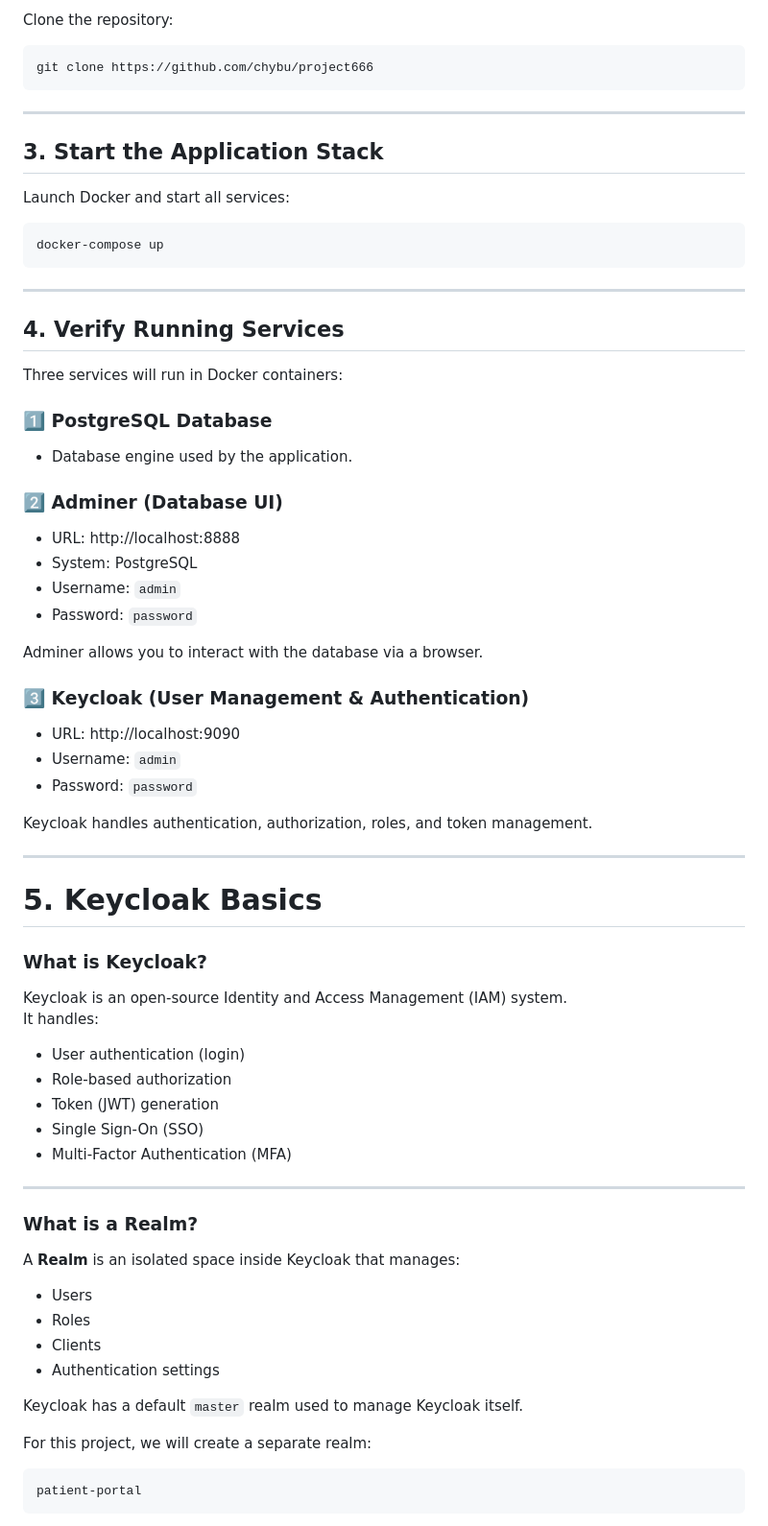
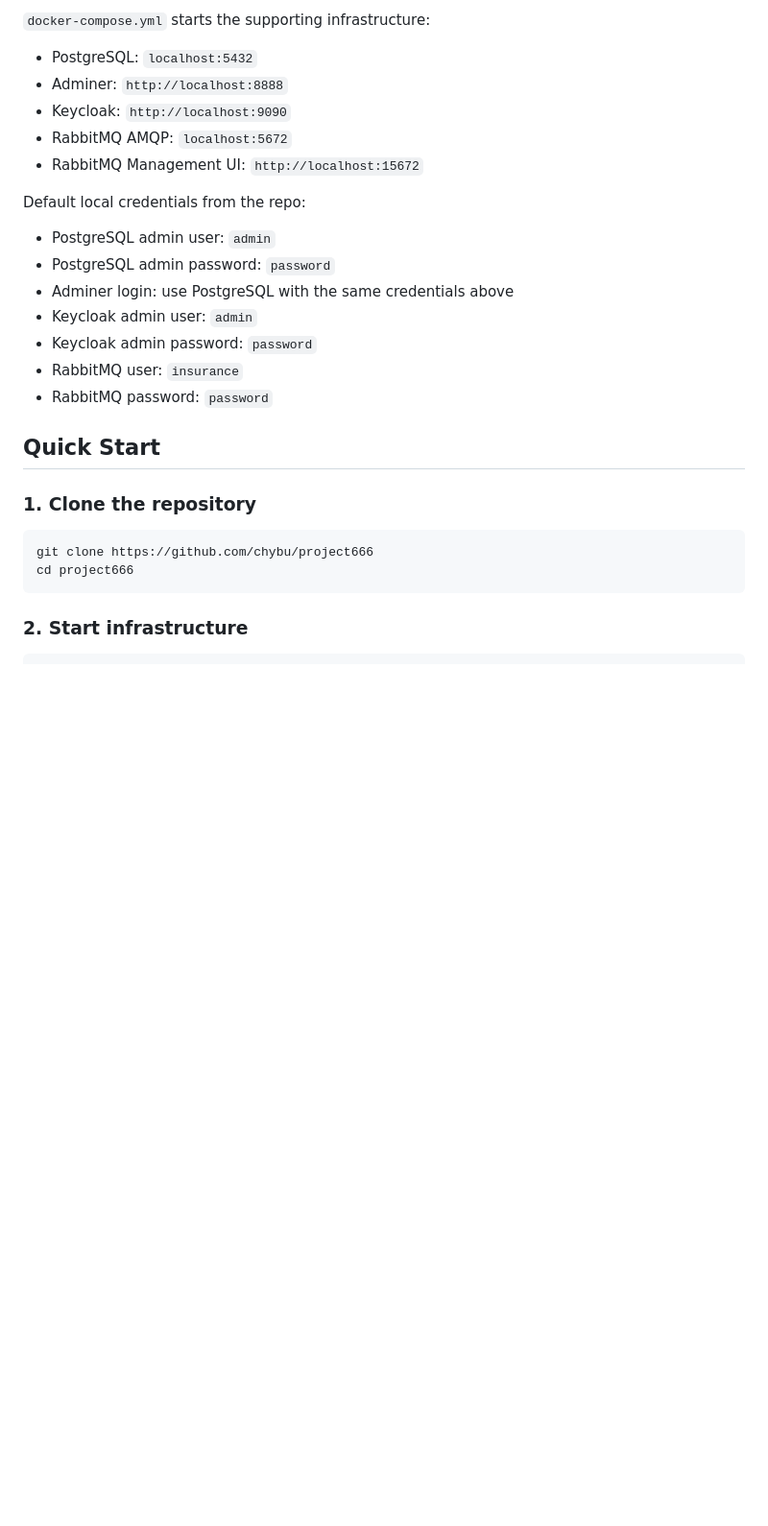
Before and after one commit to chybu/project666, a Markdown page: README.md, the part around one of its changes. Shown at 96% size. Drawn GitHub-style; blank space fills up the shorter version.

````diff
--- a/README.md
+++ b/README.md
@@ -18,73 +69,30 @@ Make sure the following software is installed:
 
-Clone the repository:
+`docker-compose.yml` starts the supporting infrastructure:
+
+- PostgreSQL: `localhost:5432`
+- Adminer: `http://localhost:8888`
+- Keycloak: `http://localhost:9090`
+- RabbitMQ AMQP: `localhost:5672`
+- RabbitMQ Management UI: `http://localhost:15672`
+
+Default local credentials from the repo:
+
+- PostgreSQL admin user: `admin`
+- PostgreSQL admin password: `password`
+- Adminer login: use PostgreSQL with the same credentials above
+- Keycloak admin user: `admin`
+- Keycloak admin password: `password`
+- RabbitMQ user: `insurance`
+- RabbitMQ password: `password`
+
+## Quick Start
+
+### 1. Clone the repository
+
 ```bash
 git clone https://github.com/chybu/project666
+cd project666
 ```
 
----
+### 2. Start infrastructure
 
-## 3. Start the Application Stack
-
-Launch Docker and start all services:
-
-```bash
-docker-compose up
-```
-
----
-
-## 4. Verify Running Services
-
-Three services will run in Docker containers:
-
-### 1️⃣ PostgreSQL Database
-- Database engine used by the application.
-
-### 2️⃣ Adminer (Database UI)
-- URL: http://localhost:8888
-- System: PostgreSQL
-- Username: `admin`
-- Password: `password`
-
-Adminer allows you to interact with the database via a browser.
-
-### 3️⃣ Keycloak (User Management & Authentication)
-- URL: http://localhost:9090
-- Username: `admin`
-- Password: `password`
-
-Keycloak handles authentication, authorization, roles, and token management.
-
----
-
-# 5. Keycloak Basics
-
-### What is Keycloak?
-
-Keycloak is an open-source Identity and Access Management (IAM) system.
-It handles:
-
-- User authentication (login)
-- Role-based authorization
-- Token (JWT) generation
-- Single Sign-On (SSO)
-- Multi-Factor Authentication (MFA)
-
----
-
-### What is a Realm?
-
-A **Realm** is an isolated space inside Keycloak that manages:
-
-- Users
-- Roles
-- Clients
-- Authentication settings
-
-Keycloak has a default `master` realm used to manage Keycloak itself.
-
-For this project, we will create a separate realm:
-```
-patient-portal
-```
-
````
Also changed, not shown: other parts of README.md (+294 -312 lines).
